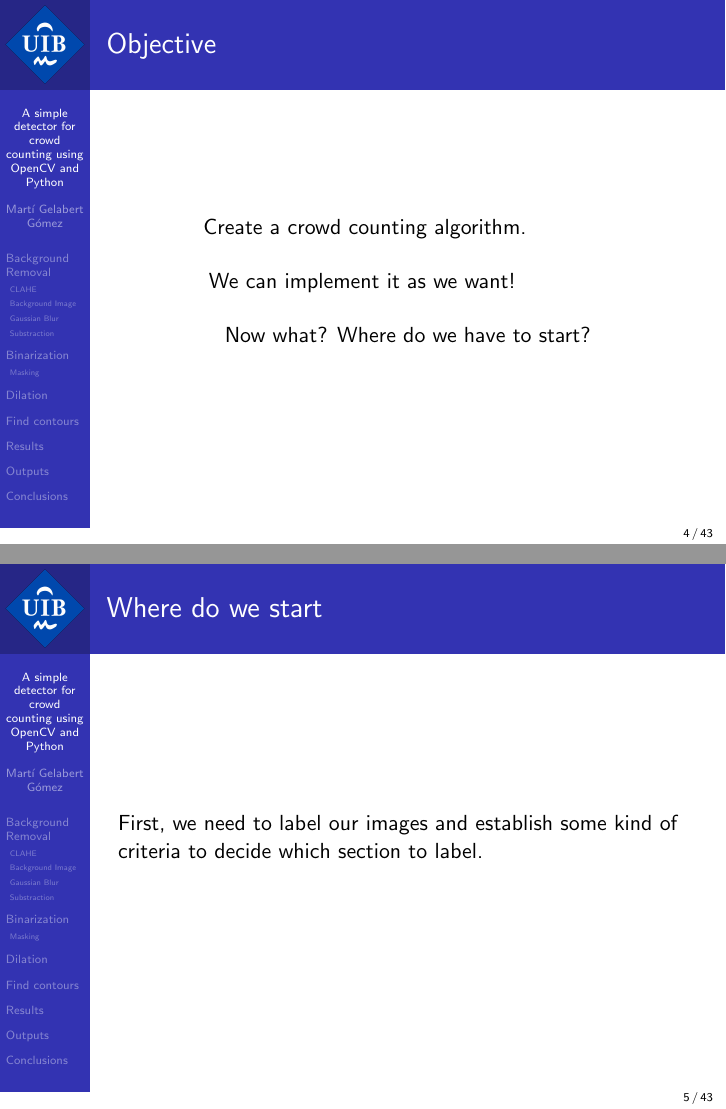
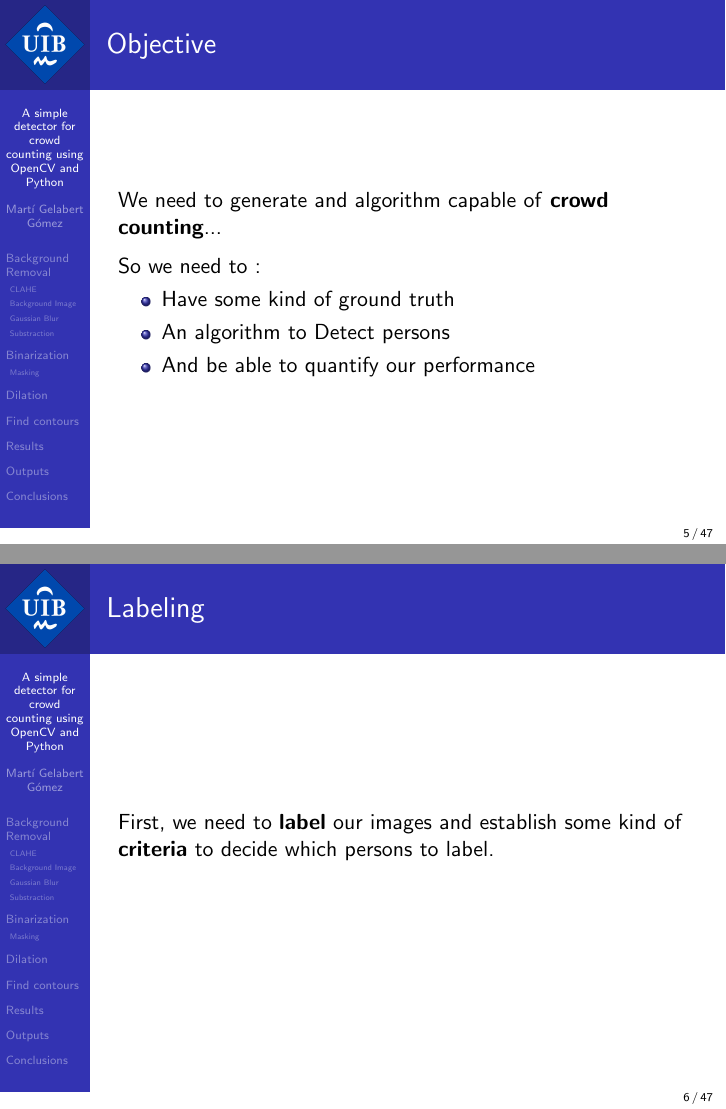
Before and after one commit to martigelabert/Gelabert_person_detector, LaTeX slides (slides/main.tex): pages 4 and 5 of 43 before the commit and pages 5 and 6 of 47 after it, joined at a grey line. Compiled offline with pdfLaTeX.

Commit message:
fixing the slides

```diff
--- a/slides/main.tex
+++ b/slides/main.tex
@@ -5,6 +5,7 @@
 \usepackage{comment}
 \usepackage{csvsimple, booktabs}
 \usepackage{pgffor}%
+\usepackage{transparent}
 
 \usepackage{ifpdf}%
   \ifpdf%
@@ -65,16 +67,20 @@
 \begin{frame}
 
     \frametitle{Objective}
-    \centering
-    Create a crowd counting algorithm.\newline \pause
+    We need to generate and algorithm capable of \textbf{crowd counting}...\medskip\pause
 
-    We can implement it as we want!\newline \pause
+    So we need  to :
+    \begin{itemize}
 
-    Now what? Where do we have to start?
+        \item<2-> Have some kind of ground truth
+        \item<3-> An algorithm to Detect persons
+        \item<4-> And be able to quantify our performance
+    \end{itemize}
 
 \end{frame}
 
 
 \begin{frame}
-    \frametitle{Where do we start}
-    First, we need to label our images and establish some kind of criteria to decide which section to label.
+    \frametitle{Labeling}
+    First, we need to \textbf{label} our images and establish some kind of \textbf{criteria} to decide which persons to label.
+\end{frame}
```
Also changed, not shown: slides/main.tex (26 more changed lines), 1 other file.
